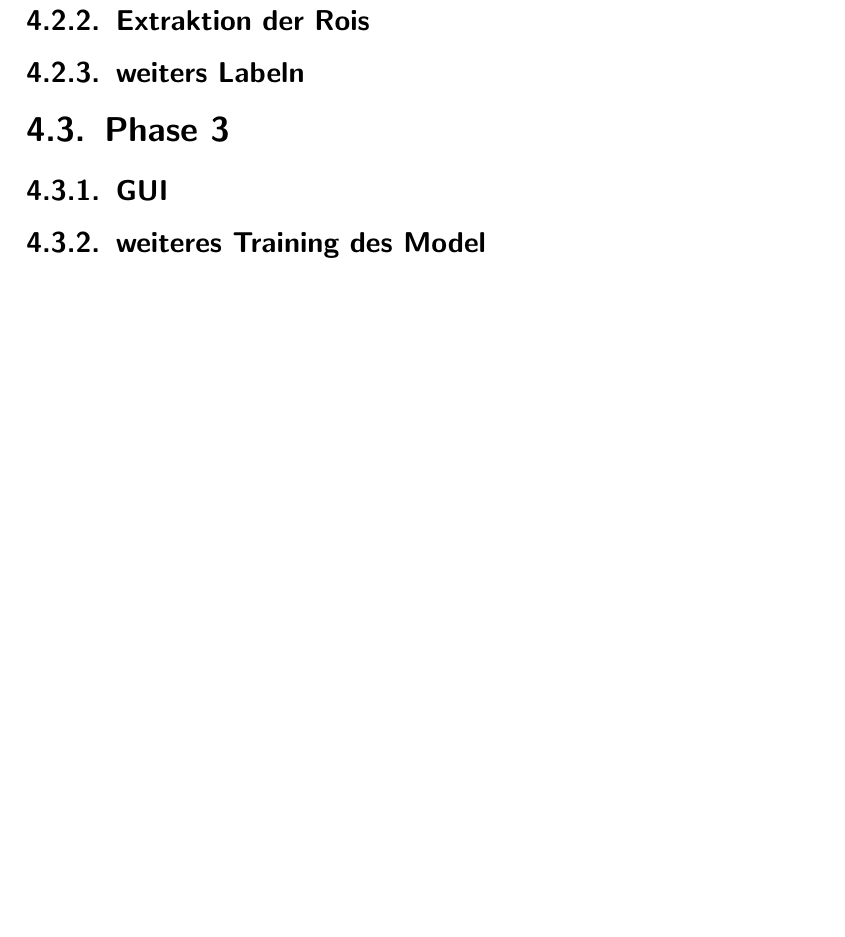
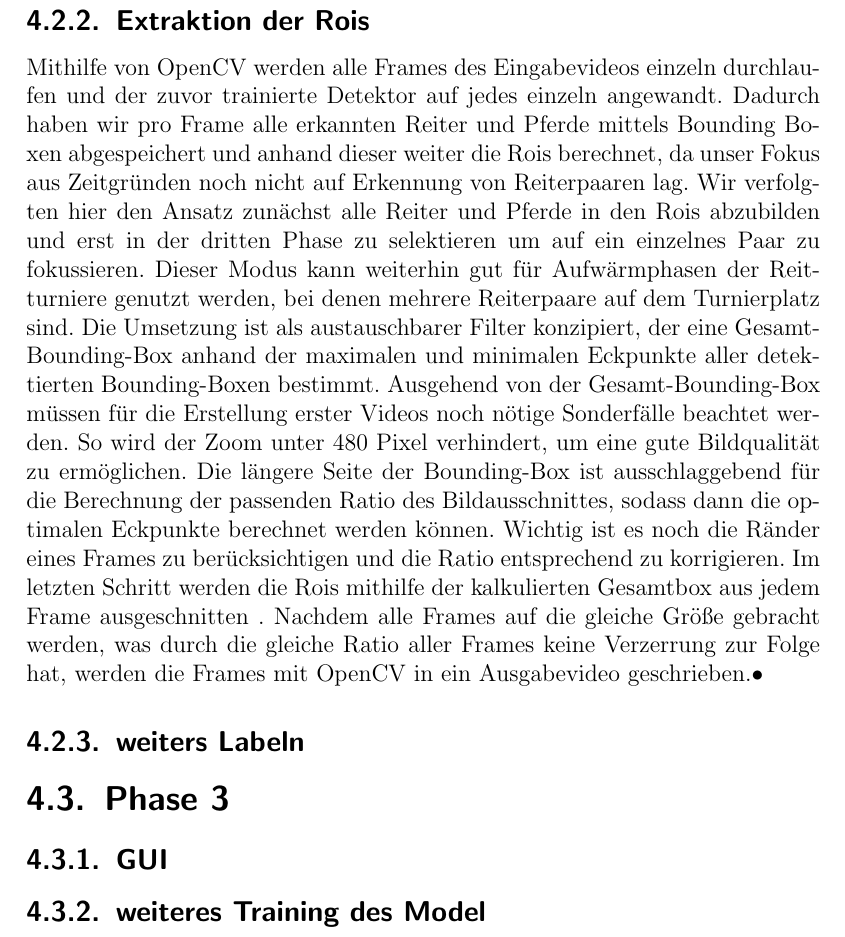
Before and after one commit to markus-webcom/smart-camera-operator, a LaTeX book (Bericht/Hauptdokument.tex, which reads Bericht/chapter/Implementierung.tex): part of page 11 of 17, cut so that both start at the same text, the shorter picture padded with empty space. Compiled offline with pdfLaTeX.

Commit message:
phase2 extraktion rois

```diff
--- a/Bericht/chapter/Implementierung.tex
+++ b/Bericht/chapter/Implementierung.tex
@@ -16,6 +16,11 @@ Damit konnten wir im dritten Schritt das Model trainieren, wozu wir aufbauend au
 \todo{genauer}
 
 \subsection{Extraktion der Rois}
+
+Mithilfe von OpenCV werden alle Frames des Eingabevideos einzeln durchlaufen und der zuvor trainierte Detektor auf jedes einzeln angewandt. Dadurch haben wir pro Frame alle erkannten Reiter und Pferde mittels Bounding Boxen abgespeichert und anhand dieser weiter die Rois berechnet, da unser Fokus aus Zeitgründen noch nicht auf Erkennung von Reiterpaaren lag. Wir verfolgten hier den Ansatz zunächst alle Reiter und Pferde in den Rois abzubilden und erst in der dritten Phase zu selektieren um auf ein einzelnes Paar zu fokussieren. Dieser Modus kann weiterhin gut für Aufwärmphasen der Reitturniere genutzt werden, bei denen mehrere Reiterpaare auf dem Turnierplatz sind. Die Umsetzung ist als austauschbarer Filter konzipiert, der eine Gesamt-Bounding-Box anhand der maximalen und minimalen Eckpunkte aller detektierten Bounding-Boxen bestimmt.
+Ausgehend von der Gesamt-Bounding-Box müssen für die Erstellung erster Videos noch nötige Sonderfälle beachtet werden. So wird der Zoom unter 480 Pixel verhindert, um eine gute Bildqualität zu ermöglichen. Die längere Seite der Bounding-Box ist ausschlaggebend für die Berechnung der passenden Ratio des Bildausschnittes, sodass dann die optimalen  Eckpunkte berechnet werden können. Wichtig ist es noch die Ränder eines Frames zu berücksichtigen und die Ratio entsprechend zu korrigieren.
+Im letzten Schritt werden die Rois mithilfe der kalkulierten Gesamtbox aus jedem Frame ausgeschnitten  . Nachdem alle Frames auf die gleiche Größe gebracht werden, was durch die gleiche Ratio aller Frames keine Verzerrung zur Folge hat, werden die Frames mit OpenCV in ein Ausgabevideo geschrieben.•
+
 \subsection{weiters Labeln}
 
 
```
Also changed, not shown: Bericht/Hauptdokument.pdf, 4 other files.
